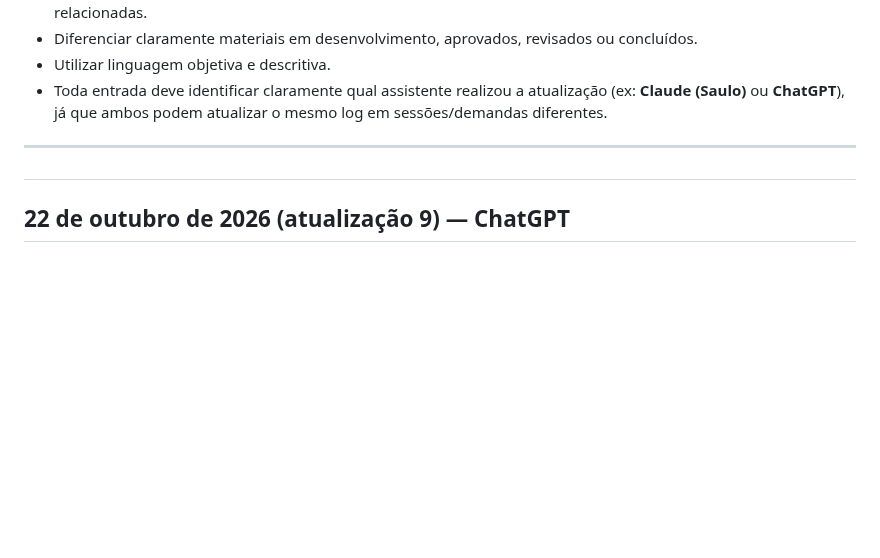
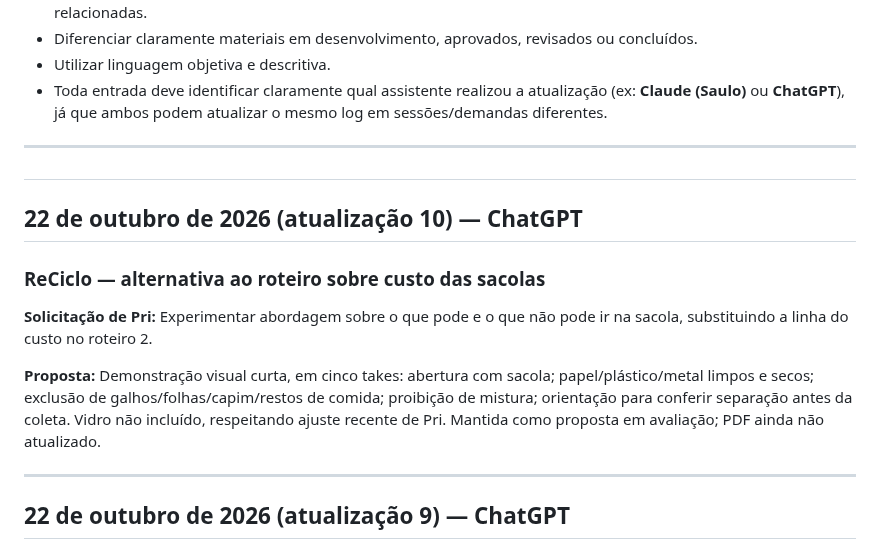
Before and after one commit to hubstudiobr/links, a Markdown page: saae-nova-mutum/LOG-DE-ATIVIDADES.md, the part around the change. Drawn GitHub-style; blank space fills up the shorter version.

Commit message:
Propõe ReCiclo sobre materiais aceitos e não aceitos

```diff
--- a/saae-nova-mutum/LOG-DE-ATIVIDADES.md
+++ b/saae-nova-mutum/LOG-DE-ATIVIDADES.md
@@ -18,6 +18,17 @@ Manter um histórico organizado de estratégias, conceitos, textos, roteiros, le
 ---
 
 #
+## 22 de outubro de 2026 (atualização 10) — ChatGPT
+
+### ReCiclo — alternativa ao roteiro sobre custo das sacolas
+
+**Solicitação de Pri:** Experimentar abordagem sobre o que pode e o que não pode ir na sacola, substituindo a linha do custo no roteiro 2.
+
+**Proposta:** Demonstração visual curta, em cinco takes: abertura com sacola; papel/plástico/metal limpos e secos; exclusão de galhos/folhas/capim/restos de comida; proibição de mistura; orientação para conferir separação antes da coleta. Vidro não incluído, respeitando ajuste recente de Pri. Mantida como proposta em avaliação; PDF ainda não atualizado.
+
+---
+
+
 ## 22 de outubro de 2026 (atualização 9) — ChatGPT
 
 ### Roteiro 1 — retirada de vidro
```
